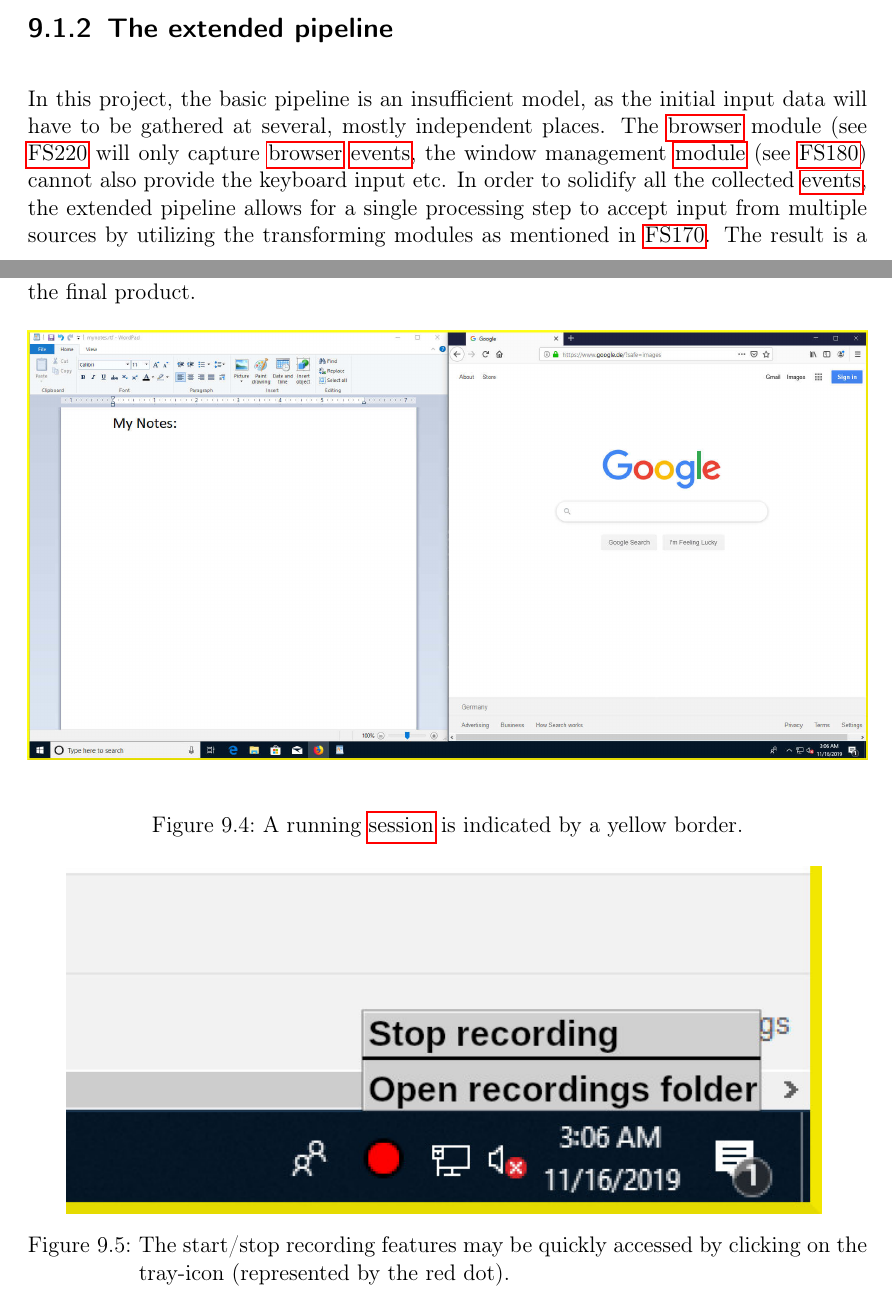
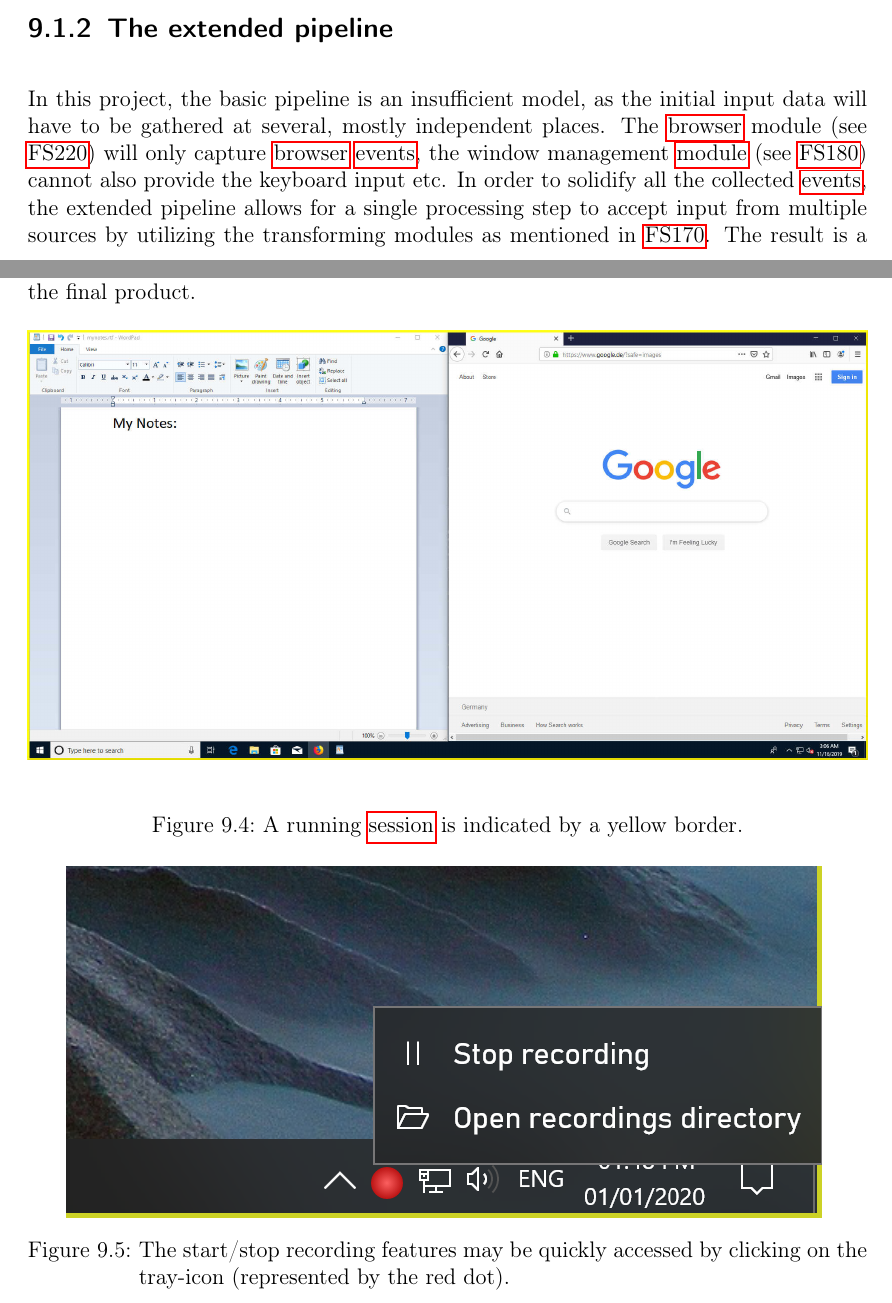
Before and after one commit to insightmind/MORR, a LaTeX thesis (documents/fsd/FunctionalSpecifications.tex, which reads documents/fsd/chapter/sysmodels.tex): two parts of pages 21 and 24 of 26, joined at a grey line, cut so that both start at the same text. Compiled offline with pdfLaTeX.

Commit message:
Swapped out tray graphic. Added missing bracket.

```diff
--- a/documents/fsd/chapter/sysmodels.tex
+++ b/documents/fsd/chapter/sysmodels.tex
@@ -49,7 +49,7 @@ The \gls{user}-interface is intentionally minimal as the \glspl{user} should not
   \label{fig:sm_ui_recordindicator}
 \end{figure}
 \begin{figure}[h!]
-  \includegraphics[width=0.90\textwidth]{resources/ui_trayicon.jpg}
+  \includegraphics[width=0.90\textwidth]{resources/ui_tray_cropped.png}
   \centering
   \caption{The start/stop recording features may be quickly accessed by clicking on the tray-icon (represented by the red dot).}
   \label{fig:sm_ui_trayicon}
```
Also changed, not shown: documents/fsd/resources/ui_tray_cropped.png (added), documents/fsd/resources/ui_trayicon.jpg (deleted), documents/fsd/chapter/sysmodels.tex (2 more changed lines).
